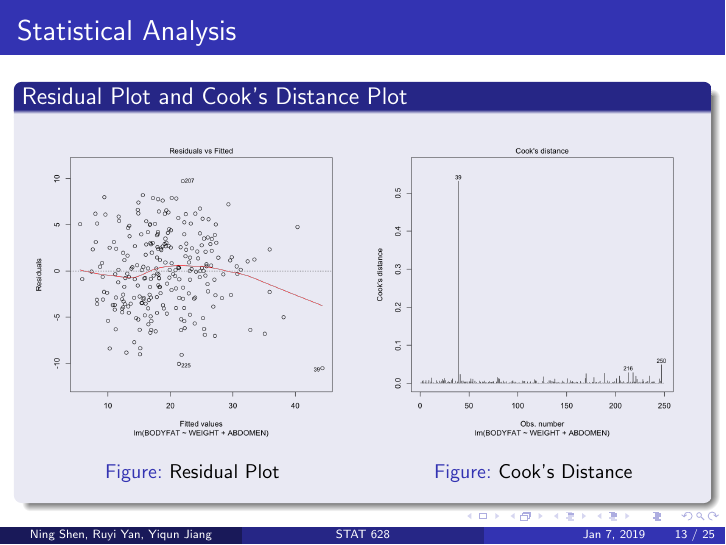
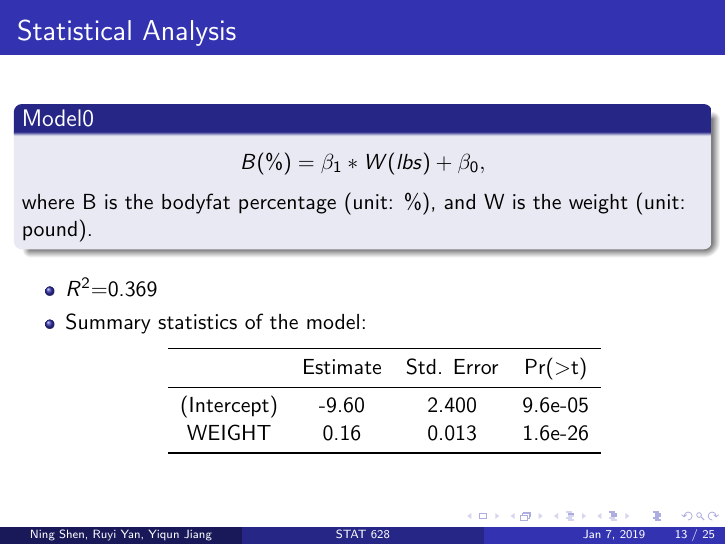
Before and after one commit to NingShen1997/Bodyfat_Project, LaTeX slides (Slide/Slide.tex): page 13 of 25. The pictures show the PDF file Slide/Slide.pdf that the author committed with the source.

Commit message:
Add files via upload

```diff
--- a/Slide/Slide.tex
+++ b/Slide/Slide.tex
@@ -248,24 +248,34 @@ In this project, we explores what factors effect body fat, furthermore, expect t
 \begin{frame}
 \frametitle{Statistical Analysis}
 
-\begin{block}{Residual Plot and Cook's Distance Plot}
+\begin{block}{Model0}
+$$B(\%) = \beta_1*W (lbs) + \beta_0,$$
+where B is the bodyfat percentage (unit: $\%$), and W is the weight (unit: pound).
+\end{block}
+\begin{itemize}
+    \item $R^2$=0.369
+    \item   Summary statistics of the model:
+            \begin{table}
+	        \centering
+        	\begin{tabular}{cccc}
+	        	\toprule
+	        	& Estimate &	Std. Error &		Pr(\textgreater\abs{t})\\
+	        	\midrule        %画一条横线
+	        	(Intercept) &	-9.60 &	2.400  &	9.6e-05 \\
+	        	 WEIGHT &	0.16 &	0.013 &		1.6e-26 \\
+	        	\bottomrule
+        	\end{tabular}
+        \end{table}
+\end{itemize}
 
-\begin{figure}
-\begin{minipage}[t]{0.5\linewidth}
-\centering
-\includegraphics[width=2.2in]{residualplot.png}
-\caption{Residual Plot}
-\label{fig:side:a}
-\end{minipage}%
-\begin{minipage}[t]{0.5\linewidth}
-\centering
-\includegraphics[width=2.2in]{cookplot}
-\caption{Cook's Distance}
-\label{fig:side:b}
-\end{minipage}
-\end{figure}
 
-\end{block}
+
+
+
+
+
+
+
 \end{frame}
 %------------------------------------------------
 
```
Also changed, not shown: Slide/Slide.pdf, Slide/Slide.tex (4 more changed lines).
